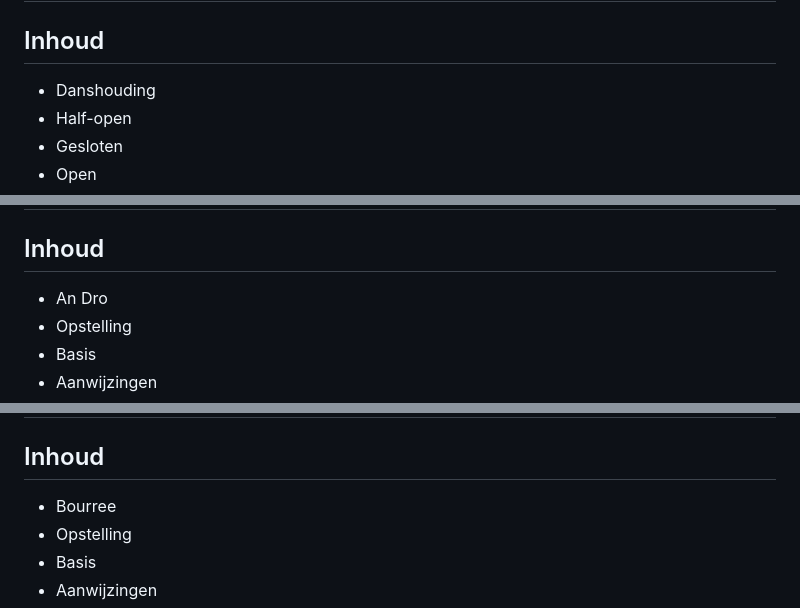
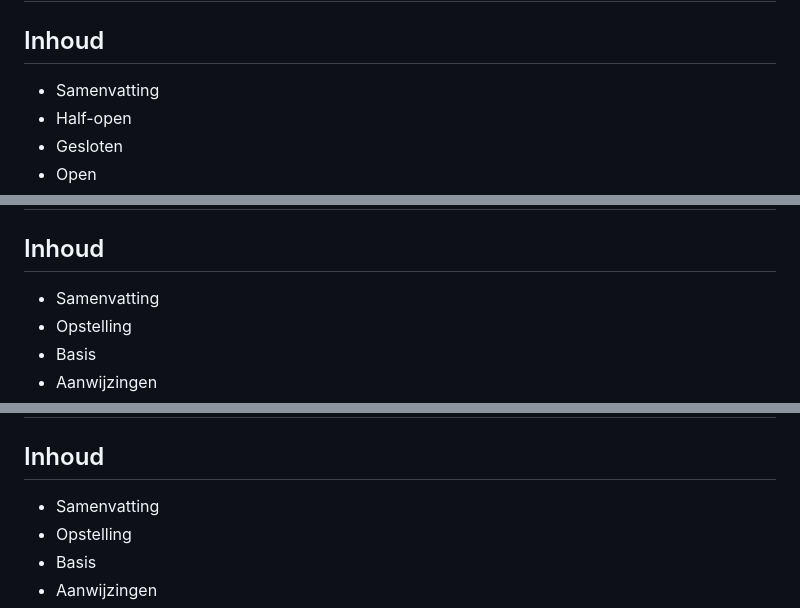
Before and after one commit to trueforge-org/Balfolk-Wiki, a Markdown page: Danswiki Balfolk.md, 3 parts joined by grey strips. GitHub-like rendering.

```diff
--- a/Danswiki Balfolk.md
+++ b/Danswiki Balfolk.md
@@ -129,8 +129,7 @@ Danswiki
 # Danshouding
 
 ## Inhoud
-
-- Danshouding
+- Samenvatting
 - Half-open
 - Gesloten
 - Open
@@ -587,8 +586,7 @@ Danswiki
 # An Dro
 
 ## Inhoud
-
-- An Dro
+- Samenvatting
 - Opstelling
 - Basis
 - Aanwijzingen
@@ -698,8 +696,7 @@ Danswiki
 # Bourree
 
 ## Inhoud
-
-- Bourree
+- Samenvatting
 - Opstelling
 - Basis
 - Aanwijzingen
```
Also changed, not shown: other parts of Danswiki Balfolk.md (+16 -32 lines).
